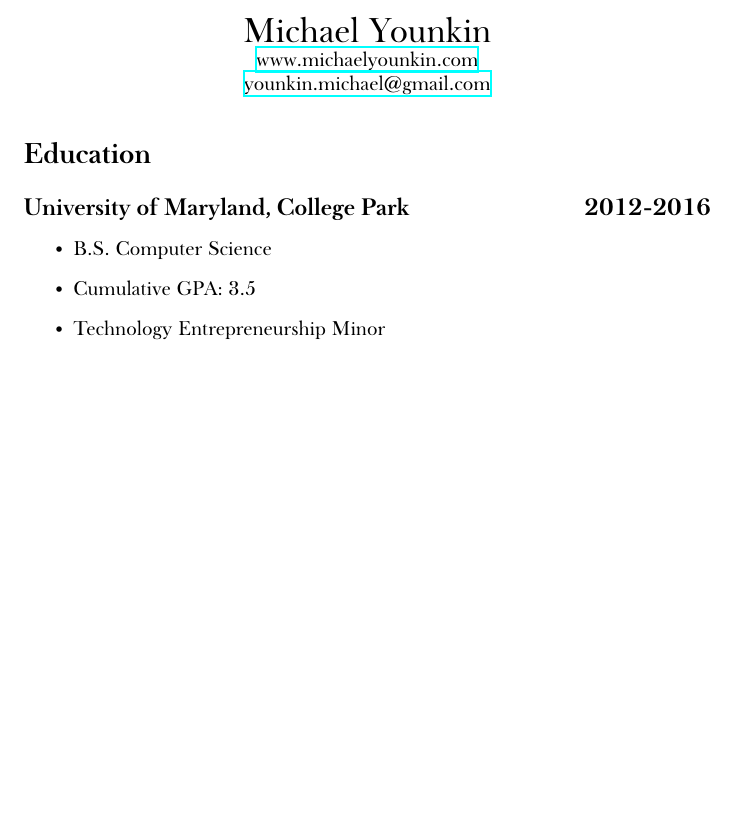
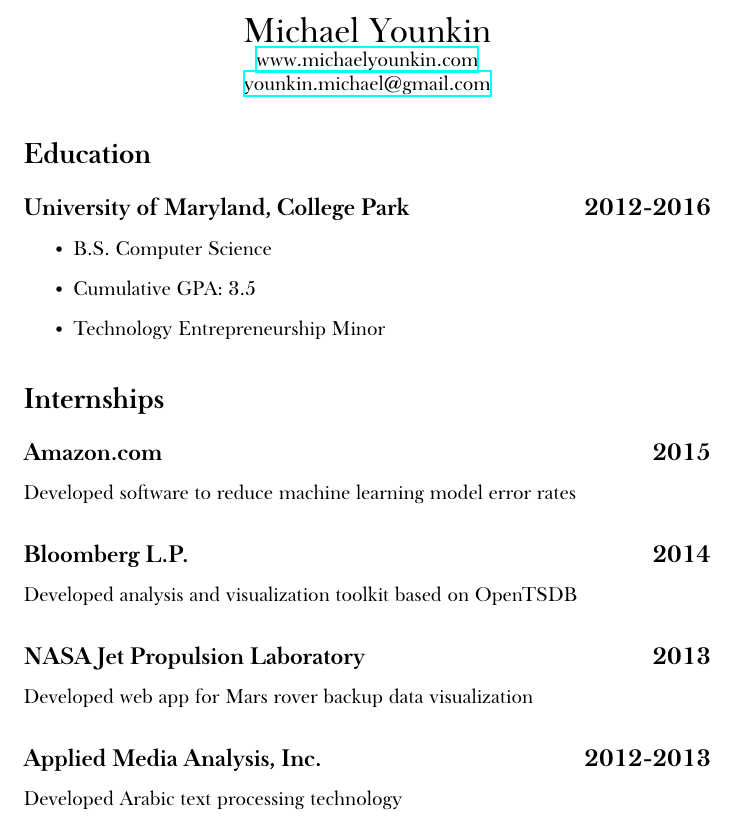
Before and after one commit to michael-younkin/resume, a LaTeX CV (resume.tex): part of the page, cut so that both start at the same text, the shorter picture padded with empty space. Compiled offline with XeLaTeX; a missing font is replaced by an installed copy or a similar font.

Commit message:
Add experience section

```diff
--- a/resume.tex
+++ b/resume.tex
@@ -10,6 +10,9 @@
 % Links
 \usepackage{hyperref}
 
+% Spacing
+\setlength{\parindent}{0pt}
+
 
 %%%%%%%%%%%%%%%%%%%%%%%%%%%%%%%%%%%%%%%%%%%%%%%%%%%%%%%%%%%%%%%%%%%%%%%%%%%%%%%%
 % Begin Document
@@ -42,6 +47,28 @@
 
 
 %%%%%%%%%%%%%%%%%%%%%%%%%%%%%%%%%%%%%%%%%%%%%%%%%%%%%%%%%%%%%%%%%%%%%%%%%%%%%%%%
+% Experience
+%%%%%%%%%%%%%%%%%%%%%%%%%%%%%%%%%%%%%%%%%%%%%%%%%%%%%%%%%%%%%%%%%%%%%%%%%%%%%%%%
+\section*{Internships}
+
+\subsectiondate{Amazon.com}{2015}
+
+Developed software to reduce machine learning model error rates
+
+\subsectiondate{Bloomberg L.P.}{2014}
+
+Developed analysis and visualization toolkit based on OpenTSDB
+
+\subsectiondate{NASA Jet Propulsion Laboratory}{2013}
+
+Developed web app for Mars rover backup data visualization
+
+\subsectiondate{Applied Media Analysis, Inc.}{2012-2013}
+
+Developed Arabic text processing technology
+
+
+%%%%%%%%%%%%%%%%%%%%%%%%%%%%%%%%%%%%%%%%%%%%%%%%%%%%%%%%%%%%%%%%%%%%%%%%%%%%%%%%
 % End Document
 %%%%%%%%%%%%%%%%%%%%%%%%%%%%%%%%%%%%%%%%%%%%%%%%%%%%%%%%%%%%%%%%%%%%%%%%%%%%%%%%
 \end{document}
```
Also changed, not shown: resume.tex (6 more changed lines).
